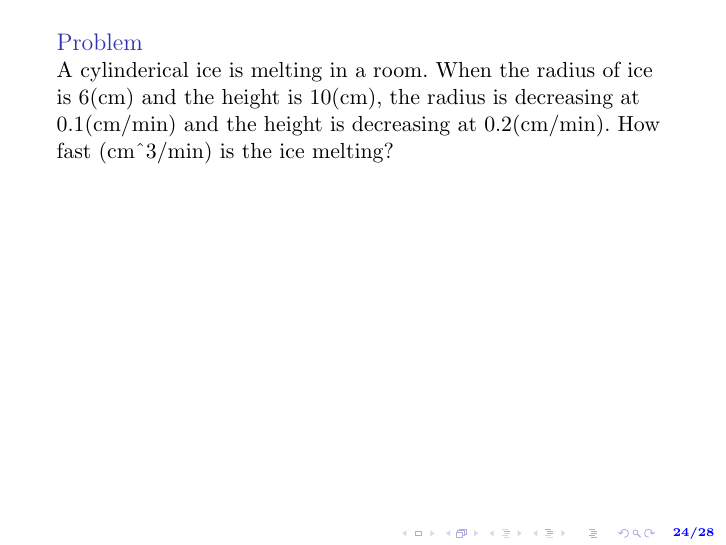
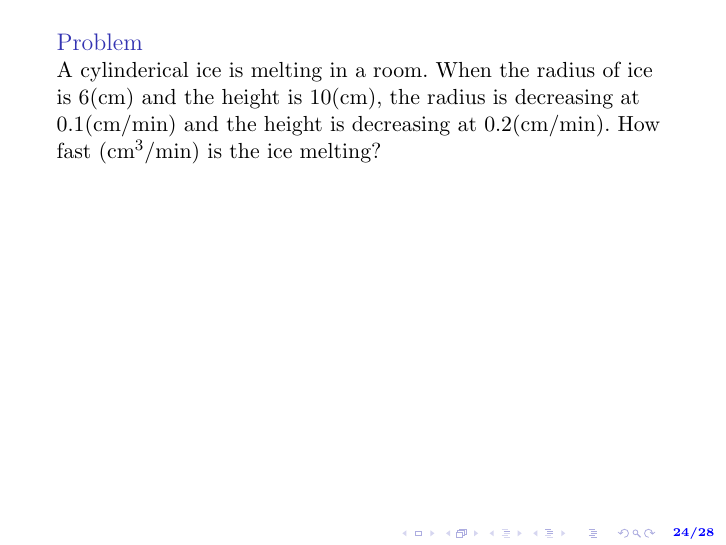
Before and after one commit to HyosangKang/multivariable-calculus-lecture-slides, LaTeX slides (se102-lecture-03.tex): page 24 of 28. Compiled offline with pdfLaTeX.

Commit message:
update lecture 3

```diff
--- a/se102-lecture-03.tex
+++ b/se102-lecture-03.tex
@@ -448,7 +448,7 @@ A cylinderical ice is melting in a room.
 When the radius of ice is $6$(cm) and the height is $10$(cm),
 the radius is decreasing at $0.1$(cm/min) and
 the height is decreasing at $0.2$(cm/min).
-How fast (cm\^{}3/min) is the ice melting?
+How fast (cm${}^{3}$/min) is the ice melting?
 \end{prob}
 \end{frame}
 
```
Also changed, not shown: se102-lecture-03.pdf.
